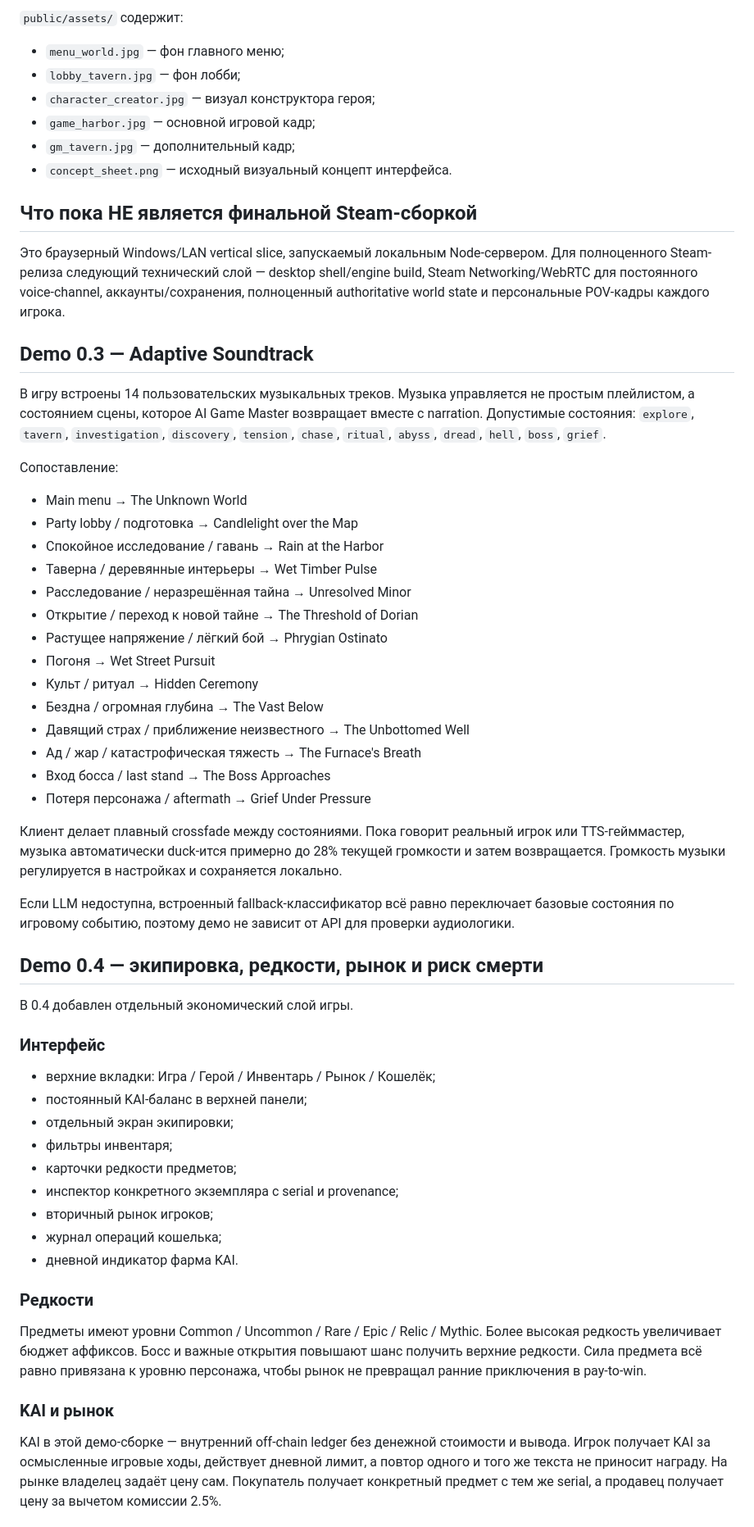
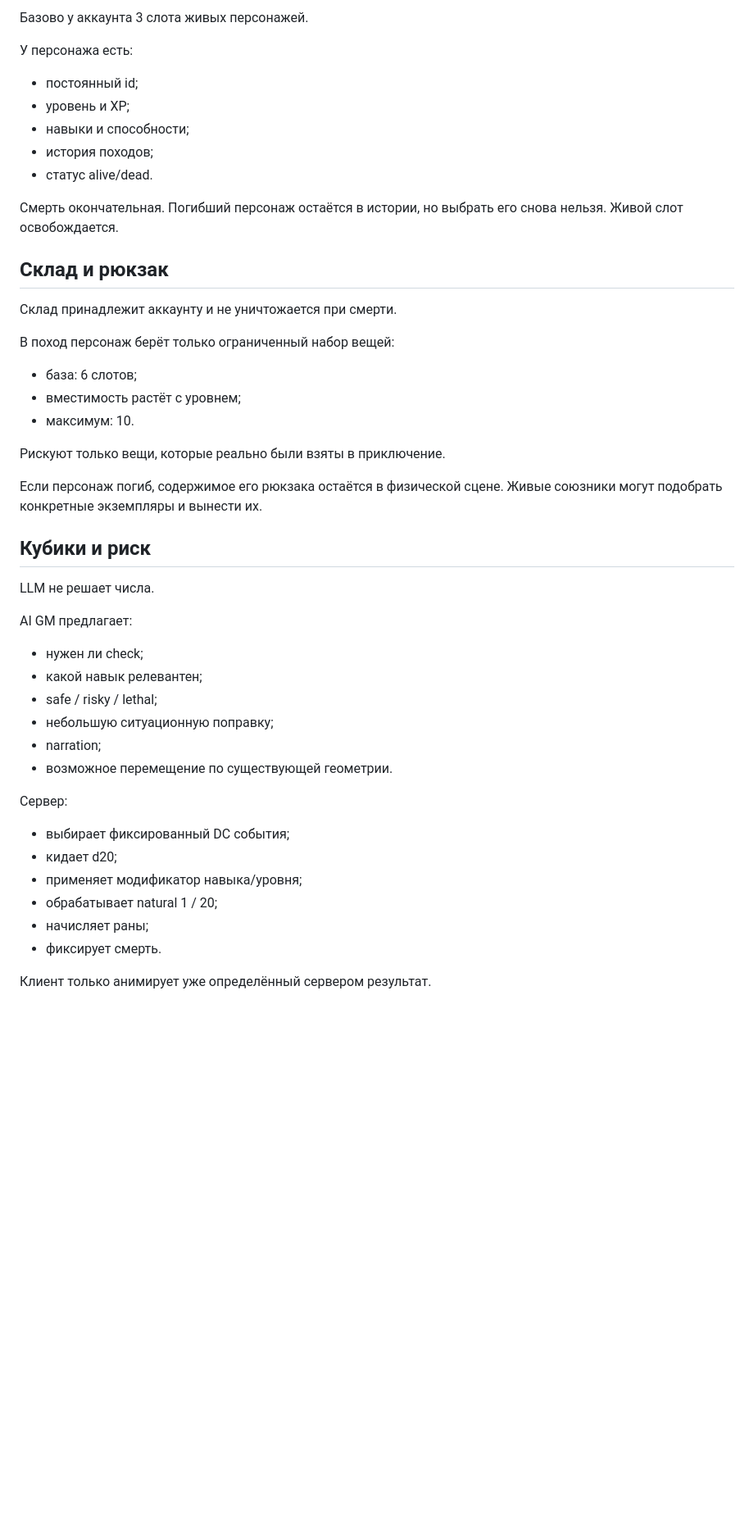
Before and after one commit to aktivfin/kisai-worlds, a Markdown page: README_RU.md, the part around one of its changes. Shown at 82% size. GitHub-like rendering; blank space fills up the shorter version.

Commit message:
docs: rewrite README around the 0.7 extraction loop

```diff
--- a/README_RU.md
+++ b/README_RU.md
@@ -61,58 +43,47 @@ API-ключи сохраняются локально на машине хос
 
-`public/assets/` содержит:
-- `menu_world.jpg` — фон главного меню;
-- `lobby_tavern.jpg` — фон лобби;
-- `character_creator.jpg` — визуал конструктора героя;
-- `game_harbor.jpg` — основной игровой кадр;
-- `gm_tavern.jpg` — дополнительный кадр;
-- `concept_sheet.png` — исходный визуальный концепт интерфейса.
+Базово у аккаунта 3 слота живых персонажей.
 
-## Что пока НЕ является финальной Steam-сборкой
+У персонажа есть:
+- постоянный id;
+- уровень и XP;
+- навыки и способности;
+- история походов;
+- статус alive/dead.
 
-Это браузерный Windows/LAN vertical slice, запускаемый локальным Node-сервером. Для полноценного Steam-релиза следующий технический слой — desktop shell/engine build, Steam Networking/WebRTC для постоянного voice-channel, аккаунты/сохранения, полноценный authoritative world state и персональные POV-кадры каждого игрока.
+Смерть окончательная. Погибший персонаж остаётся в истории, но выбрать его снова нельзя. Живой слот освобождается.
 
-## Demo 0.3 — Adaptive Soundtrack
+## Склад и рюкзак
 
-В игру встроены 14 пользовательских музыкальных треков. Музыка управляется не простым плейлистом, а состоянием сцены, которое AI Game Master возвращает вместе с narration. Допустимые состояния: `explore`, `tavern`, `investigation`, `discovery`, `tension`, `chase`, `ritual`, `abyss`, `dread`, `hell`, `boss`, `grief`.
+Склад принадлежит аккаунту и не уничтожается при смерти.
 
-Сопоставление:
-- Main menu → The Unknown World
-- Party lobby / подготовка → Candlelight over the Map
-- Спокойное исследование / гавань → Rain at the Harbor
-- Таверна / деревянные интерьеры → Wet Timber Pulse
-- Расследование / неразрешённая тайна → Unresolved Minor
-- Открытие / переход к новой тайне → The Threshold of Dorian
-- Растущее напряжение / лёгкий бой → Phrygian Ostinato
-- Погоня → Wet Street Pursuit
-- Культ / ритуал → Hidden Ceremony
-- Бездна / огромная глубина → The Vast Below
-- Давящий страх / приближение неизвестного → The Unbottomed Well
-- Ад / жар / катастрофическая тяжесть → The Furnace's Breath
-- Вход босса / last stand → The Boss Approaches
-- Потеря персонажа / aftermath → Grief Under Pressure
+В поход персонаж берёт только ограниченный набор вещей:
+- база: 6 слотов;
+- вместимость растёт с уровнем;
+- максимум: 10.
 
-Клиент делает плавный crossfade между состояниями. Пока говорит реальный игрок или TTS-гейммастер, музыка автоматически duck-ится примерно до 28% текущей громкости и затем возвращается. Громкость музыки регулируется в настройках и сохраняется локально.
+Рискуют только вещи, которые реально были взяты в приключение.
 
-Если LLM недоступна, встроенный fallback-классификатор всё равно переключает базовые состояния по игровому событию, поэтому демо не зависит от API для проверки аудиологики.
+Если персонаж погиб, содержимое его рюкзака остаётся в физической сцене. Живые союзники могут подобрать конкретные экземпляры и вынести их.
 
-## Demo 0.4 — экипировка, редкости, рынок и риск смерти
+## Кубики и риск
 
-В 0.4 добавлен отдельный экономический слой игры.
+LLM не решает числа.
 
-### Интерфейс
-- верхние вкладки: Игра / Герой / Инвентарь / Рынок / Кошелёк;
-- постоянный KAI-баланс в верхней панели;
-- отдельный экран экипировки;
-- фильтры инвентаря;
-- карточки редкости предметов;
-- инспектор конкретного экземпляра с serial и provenance;
-- вторичный рынок игроков;
-- журнал операций кошелька;
-- дневной индикатор фарма KAI.
+AI GM предлагает:
+- нужен ли check;
+- какой навык релевантен;
+- safe / risky / lethal;
+- небольшую ситуационную поправку;
+- narration;
+- возможное перемещение по существующей геометрии.
 
-### Редкости
-Предметы имеют уровни Common / Uncommon / Rare / Epic / Relic / Mythic. Более высокая редкость увеличивает бюджет аффиксов. Босс и важные открытия повышают шанс получить верхние редкости. Сила предмета всё равно привязана к уровню персонажа, чтобы рынок не превращал ранние приключения в pay-to-win.
+Сервер:
+- выбирает фиксированный DC события;
+- кидает d20;
+- применяет модификатор навыка/уровня;
+- обрабатывает natural 1 / 20;
+- начисляет раны;
+- фиксирует смерть.
 
-### KAI и рынок
-KAI в этой демо-сборке — внутренний off-chain ledger без денежной стоимости и вывода. Игрок получает KAI за осмысленные игровые ходы, действует дневной лимит, а повтор одного и того же текста не приносит награду. На рынке владелец задаёт цену сам. Покупатель получает конкретный предмет с тем же serial, а продавец получает цену за вычетом комиссии 2.5%.
+Клиент только анимирует уже определённый сервером результат.
 
```
Also changed, not shown: other parts of README_RU.md (+140 -63 lines).
